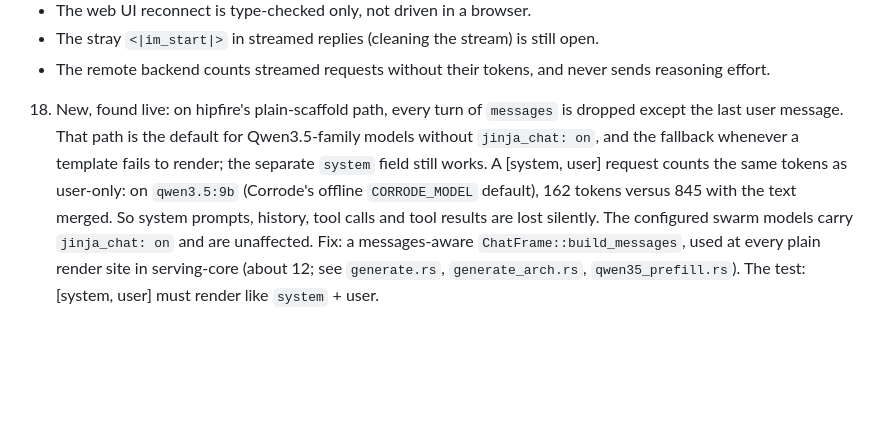
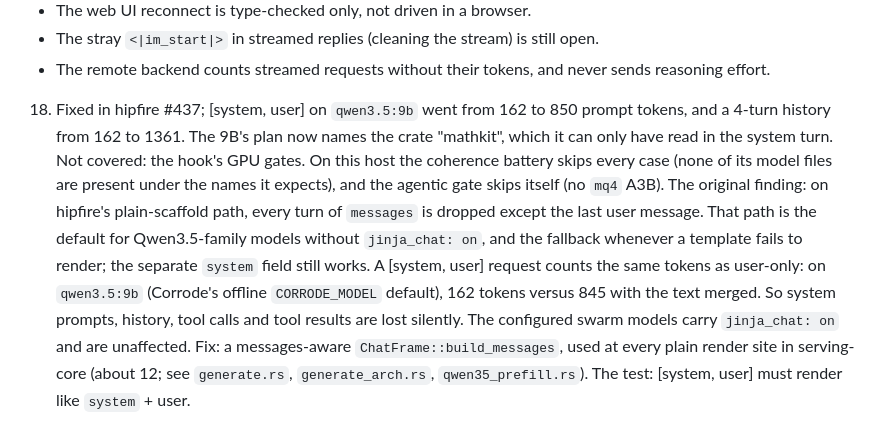
Before and after one commit to xynexus/Corrode, a Markdown page: docs/todo/2026-10-06-unattended-swarm-goal.md, the part around the change. Drawn GitHub-style; blank space fills up the shorter version.

Commit message:
Goal doc: item 18 fixed (hipfire #437); hipfire's GPU gates cover nothing on this host
Co-Authored-By: Claude Opus 5.5 <noreply@anthropic.com>
Claude-Session: https://claude.ai/code/session_01PLktTvhYovZZDjYf8ujgTT

```diff
--- a/docs/todo/2026-10-06-unattended-swarm-goal.md
+++ b/docs/todo/2026-10-06-unattended-swarm-goal.md
@@ -41,4 +41,4 @@ Deferred:
 - The stray `<|im_start|>` in streamed replies (cleaning the stream) is still open.
 - The remote backend counts streamed requests without their tokens, and never sends reasoning effort.
 
-18. New, found live: on hipfire's plain-scaffold path, every turn of `messages` is dropped except the last user message. That path is the default for Qwen3.5-family models without `jinja_chat: on`, and the fallback whenever a template fails to render; the separate `system` field still works. A [system, user] request counts the same tokens as user-only: on `qwen3.5:9b` (Corrode's offline `CORRODE_MODEL` default), 162 tokens versus 845 with the text merged. So system prompts, history, tool calls and tool results are lost silently. The configured swarm models carry `jinja_chat: on` and are unaffected. Fix: a messages-aware `ChatFrame::build_messages`, used at every plain render site in serving-core (about 12; see `generate.rs`, `generate_arch.rs`, `qwen35_prefill.rs`). The test: [system, user] must render like `system` + user.
+18. Fixed in hipfire #437; [system, user] on `qwen3.5:9b` went from 162 to 850 prompt tokens, and a 4-turn history from 162 to 1361. The 9B's plan now names the crate "mathkit", which it can only have read in the system turn. Not covered: the hook's GPU gates. On this host the coherence battery skips every case (none of its model files are present under the names it expects), and the agentic gate skips itself (no `mq4` A3B). The original finding: on hipfire's plain-scaffold path, every turn of `messages` is dropped except the last user message. That path is the default for Qwen3.5-family models without `jinja_chat: on`, and the fallback whenever a template fails to render; the separate `system` field still works. A [system, user] request counts the same tokens as user-only: on `qwen3.5:9b` (Corrode's offline `CORRODE_MODEL` default), 162 tokens versus 845 with the text merged. So system prompts, history, tool calls and tool results are lost silently. The configured swarm models carry `jinja_chat: on` and are unaffected. Fix: a messages-aware `ChatFrame::build_messages`, used at every plain render site in serving-core (about 12; see `generate.rs`, `generate_arch.rs`, `qwen35_prefill.rs`). The test: [system, user] must render like `system` + user.
```
